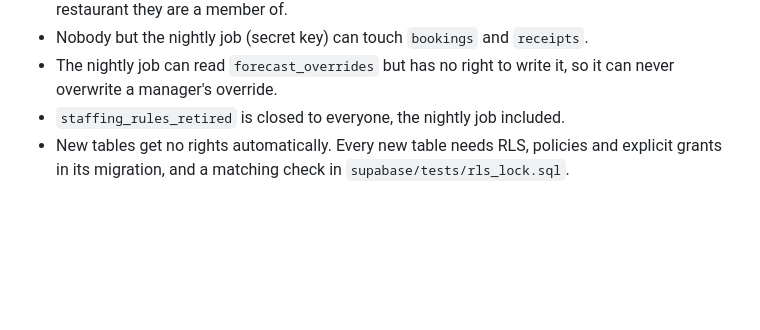
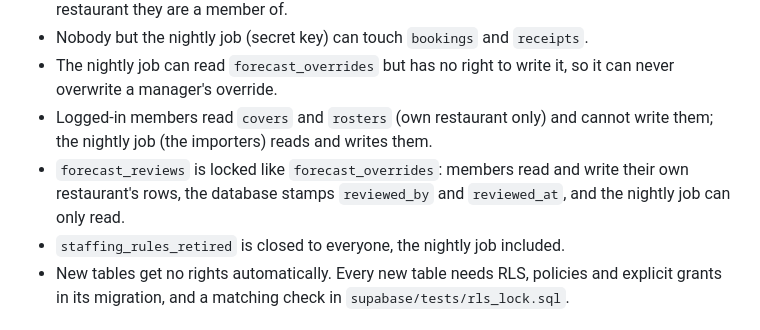
Before and after one commit to rebekaolar-cyber/restaurant-forecast, a Markdown page: CLAUDE.md, the part around one of its changes. Rendered like a GitHub page; blank space fills up the shorter version.

```diff
--- a/CLAUDE.md
+++ b/CLAUDE.md
@@ -141,6 +168,11 @@ How the lock is built (keep it this way when adding tables):
 - Nobody but the nightly job (secret key) can touch `bookings` and `receipts`.
 - The nightly job can read `forecast_overrides` but has no right to write it, so it can never
   overwrite a manager's override.
+- Logged-in members read `covers` and `rosters` (own restaurant only) and cannot write them;
+  the nightly job (the importers) reads and writes them.
+- `forecast_reviews` is locked like `forecast_overrides`: members read and write their own
+  restaurant's rows, the database stamps `reviewed_by` and `reviewed_at`, and the nightly job
+  can only read.
 - `staffing_rules_retired` is closed to everyone, the nightly job included.
 - New tables get no rights automatically. Every new table needs RLS, policies and explicit grants
   in its migration, and a matching check in `supabase/tests/rls_lock.sql`.
```
Also changed, not shown: other parts of CLAUDE.md (+41 -0 lines).
